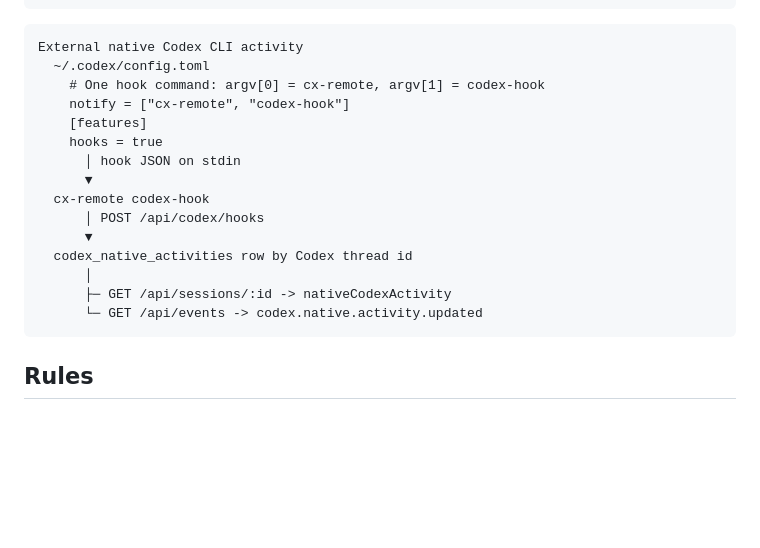
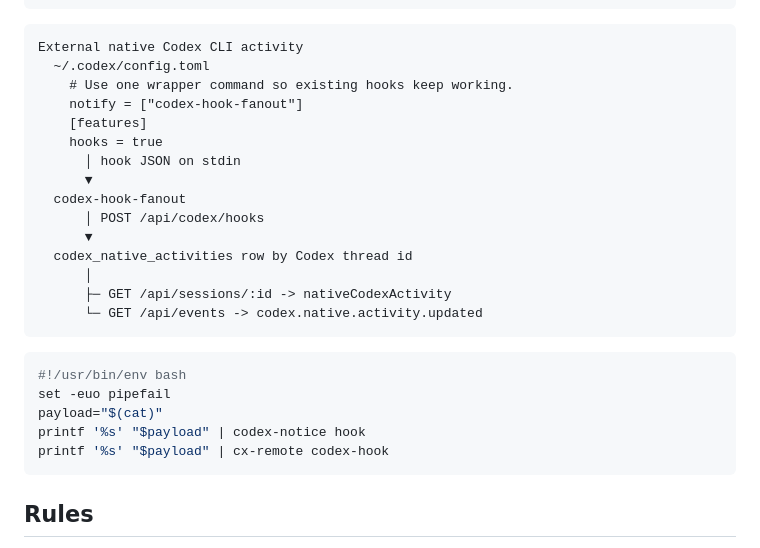
Before and after one commit to Wenswell/cx-remote, a Markdown page: docs/session-model.md, the part around the change. GitHub-like rendering; blank space fills up the shorter version.

````diff
--- a/docs/session-model.md
+++ b/docs/session-model.md
@@ -41,19 +41,27 @@ Adopt Codex session
 ```text
 External native Codex CLI activity
   ~/.codex/config.toml
-    # One hook command: argv[0] = cx-remote, argv[1] = codex-hook
-    notify = ["cx-remote", "codex-hook"]
+    # Use one wrapper command so existing hooks keep working.
+    notify = ["codex-hook-fanout"]
     [features]
     hooks = true
       │ hook JSON on stdin
       ▼
-  cx-remote codex-hook
+  codex-hook-fanout
       │ POST /api/codex/hooks
       ▼
   codex_native_activities row by Codex thread id
       │
       ├─ GET /api/sessions/:id -> nativeCodexActivity
       └─ GET /api/events -> codex.native.activity.updated
+```
+
+```bash
+#!/usr/bin/env bash
+set -euo pipefail
+payload="$(cat)"
+printf '%s' "$payload" | codex-notice hook
+printf '%s' "$payload" | cx-remote codex-hook
 ```
 
 ## Rules
````
Also changed, not shown: README.md (+13 -3 lines), docs/architecture.md (+3 -3 lines).
